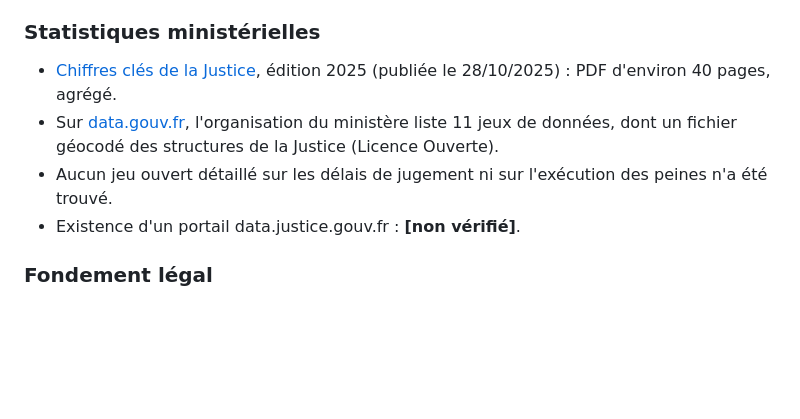
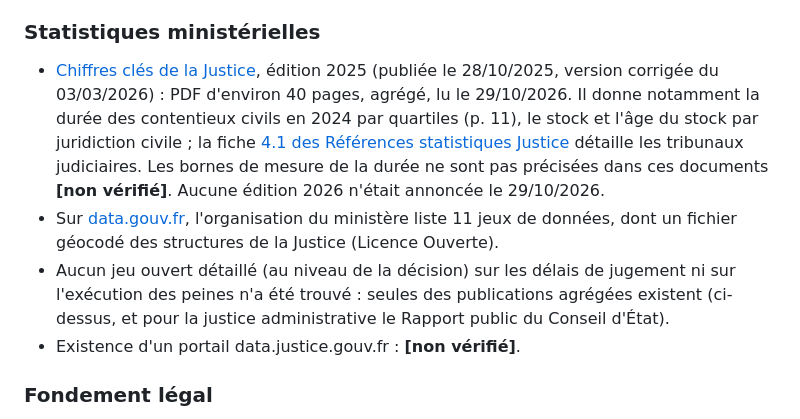
Before and after one commit to alanbouo/open-justice, a Markdown page: recherche.md, the part around the change. Drawn GitHub-style; blank space fills up the shorter version.

Commit message:
recherche.md: procédure civile devant le tribunal judiciaire, chiffres officiels de durée et sources du Code de procédure civile
Co-Authored-By: Claude Sonnet 5.5 <noreply@anthropic.com>

```diff
--- a/recherche.md
+++ b/recherche.md
@@ -102,12 +102,18 @@ Sources : [Conseil d'État](https://www.conseil-etat.fr/decisions-de-justice/ope
 ### Statistiques ministérielles
 
 - [Chiffres clés de la Justice](https://www.justice.gouv.fr/documentation/etudes-et-statistiques/chiffres-cles-justice-2025),
-  édition 2025 (publiée le 28/10/2025) : PDF d'environ 40 pages, agrégé.
+  édition 2025 (publiée le 28/10/2025, version corrigée du 03/03/2026) : PDF d'environ
+  40 pages, agrégé, lu le 29/10/2026. Il donne notamment la durée des contentieux civils
+  en 2024 par quartiles (p. 11), le stock et l'âge du stock par juridiction civile ; la
+  fiche [4.1 des Références statistiques Justice](https://www.justice.gouv.fr/sites/default/files/2025-09/RSJ2024%204_1.pdf)
+  détaille les tribunaux judiciaires. Les bornes de mesure de la durée ne sont pas précisées
+  dans ces documents **[non vérifié]**. Aucune édition 2026 n'était annoncée le 29/10/2026.
 - Sur [data.gouv.fr](https://www.data.gouv.fr/organizations/ministere-de-la-justice),
   l'organisation du ministère liste 11 jeux de données, dont un fichier géocodé
   des structures de la Justice (Licence Ouverte).
-- Aucun jeu ouvert détaillé sur les délais de jugement ni sur l'exécution des
-  peines n'a été trouvé.
+- Aucun jeu ouvert détaillé (au niveau de la décision) sur les délais de jugement ni sur
+  l'exécution des peines n'a été trouvé : seules des publications agrégées existent
+  (ci-dessus, et pour la justice administrative le Rapport public du Conseil d'État).
 - Existence d'un portail data.justice.gouv.fr : **[non vérifié]**.
 
 ### Fondement légal
```
